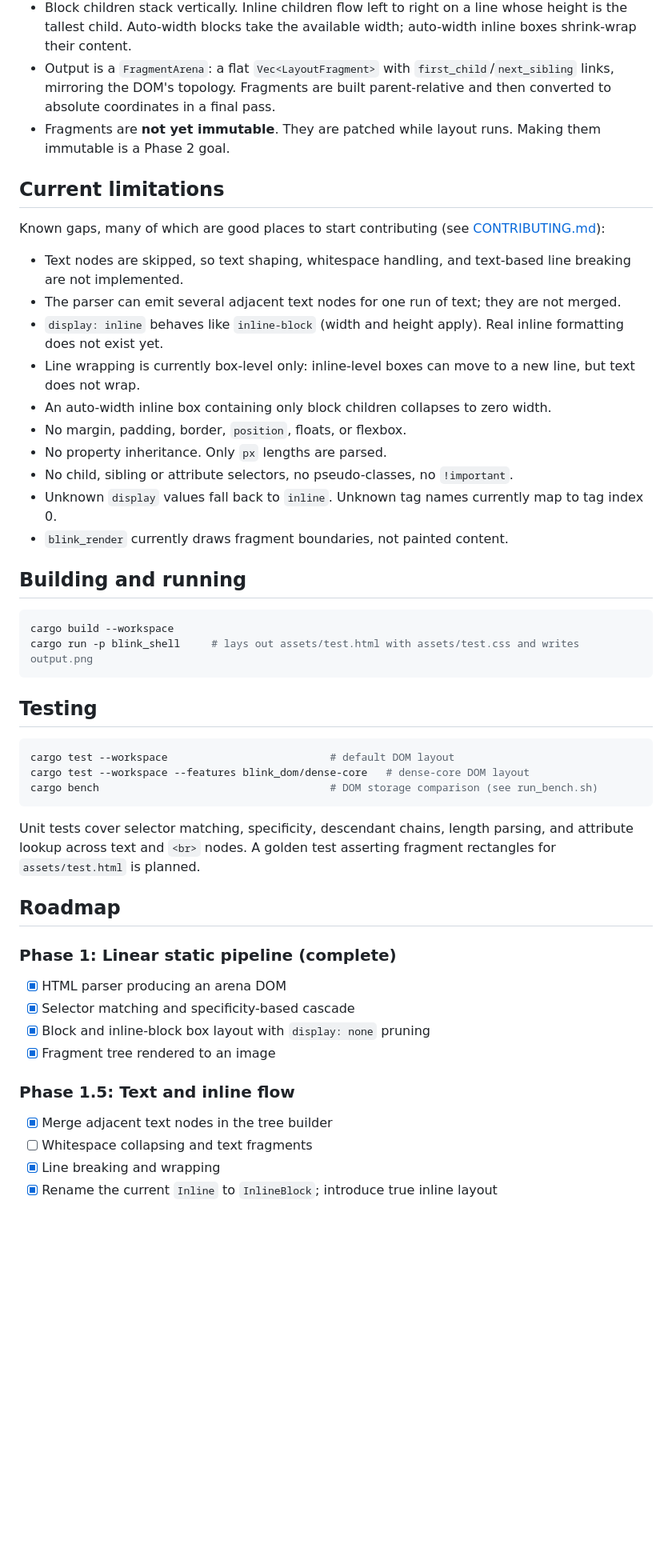
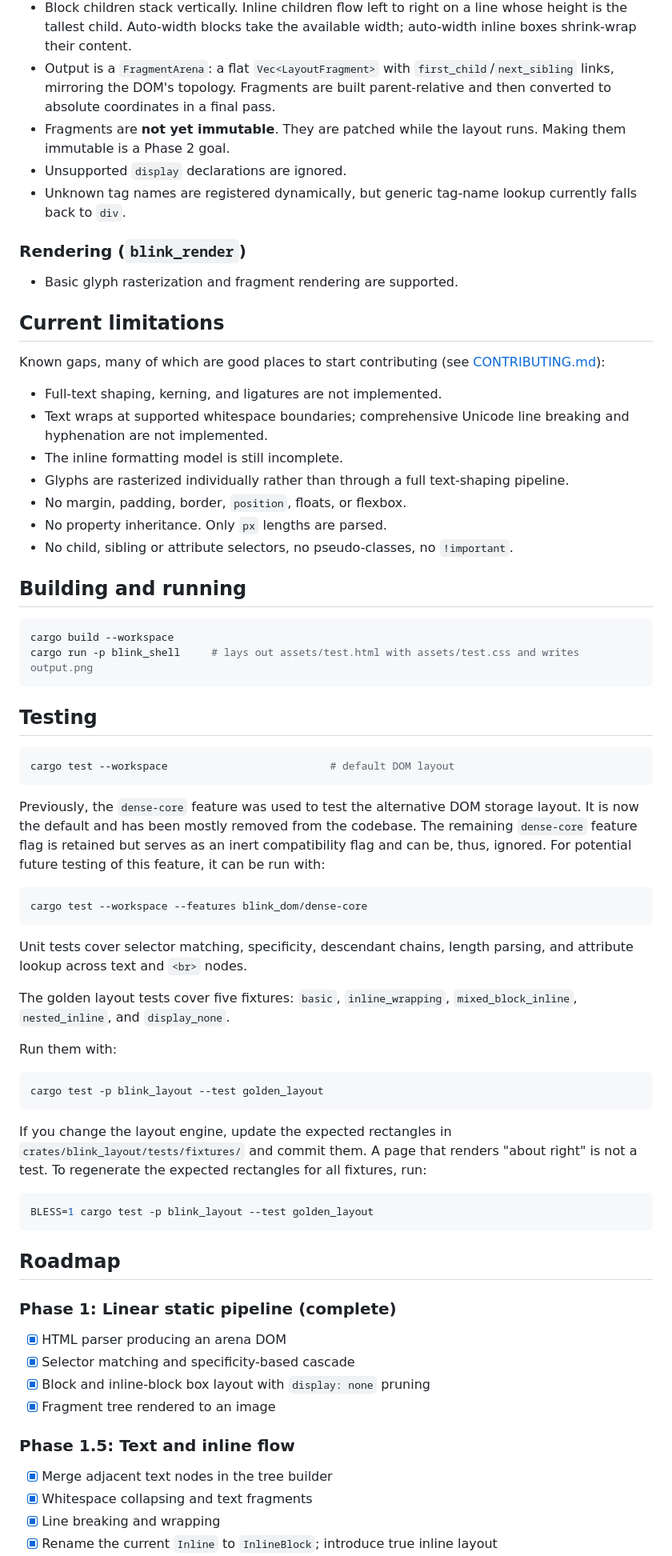
Before and after one commit to Powerisinschool/blink-rs, a Markdown page: README.md, the part around one of its changes. Shown at 80% size. GitHub-like rendering; blank space fills up the shorter version.

Commit message:
docs(README): update project status and features for Phase 1.5 completion (#12)
docs(README): update project status and features for Phase 1.5 completion

* docs(README): clarify text node merging and update fixture path for tests

* docs(README): update layout section for clarity and add details on testing fixtures

* docs(README): add note on basic glyph rasterization and fragment rendering support

* docs(README): update DOM storage implementation details and clarify layout engine benchmarks

* docs(README): refine project status and clarify DOM storage implementation details

````diff
--- a/README.md
+++ b/README.md
@@ -61,22 +61,24 @@ An experimental web rendering engine in Rust, focused on the **DOM → style →
 - Layout is a recursive pass over the DOM. For each node it computes style, prunes `display: none`, resolves size from the parent's `ConstraintSpace`, lays out children, then resolves any auto height.
 - Block children stack vertically. Inline children flow left to right on a line whose height is the tallest child. Auto-width blocks take the available width; auto-width inline boxes shrink-wrap their content.
 - Output is a `FragmentArena`: a flat `Vec<LayoutFragment>` with `first_child`/`next_sibling` links, mirroring the DOM's topology. Fragments are built parent-relative and then converted to absolute coordinates in a final pass.
-- Fragments are **not yet immutable**. They are patched while layout runs. Making them immutable is a Phase 2 goal.
+- Fragments are **not yet immutable**. They are patched while the layout runs. Making them immutable is a Phase 2 goal.
+- Unsupported `display` declarations are ignored.
+- Unknown tag names are registered dynamically, but generic tag-name lookup currently falls back to `div`.
+
+### Rendering (`blink_render`)
+- Basic glyph rasterization and fragment rendering are supported.
 
 ## Current limitations
 
 Known gaps, many of which are good places to start contributing (see [CONTRIBUTING.md](CONTRIBUTING.md)):
 
-- Text nodes are skipped, so text shaping, whitespace handling, and text-based line breaking are not implemented.
-- The parser can emit several adjacent text nodes for one run of text; they are not merged.
-- `display: inline` behaves like `inline-block` (width and height apply). Real inline formatting does not exist yet.
-- Line wrapping is currently box-level only: inline-level boxes can move to a new line, but text does not wrap.
-- An auto-width inline box containing only block children collapses to zero width.
+- Full-text shaping, kerning, and ligatures are not implemented.
+- Text wraps at supported whitespace boundaries; comprehensive Unicode line breaking and hyphenation are not implemented.
+- The inline formatting model is still incomplete.
+- Glyphs are rasterized individually rather than through a full text-shaping pipeline.
 - No margin, padding, border, `position`, floats, or flexbox.
 - No property inheritance. Only `px` lengths are parsed.
 - No child, sibling or attribute selectors, no pseudo-classes, no `!important`.
-- Unknown `display` values fall back to `inline`. Unknown tag names currently map to tag index 0.
-- `blink_render` currently draws fragment boundaries, not painted content.
 
 ## Building and running
 
@@ -89,11 +91,31 @@ cargo run -p blink_shell     # lays out assets/test.html with assets/test.css an
 
 ```sh
 cargo test --workspace                          # default DOM layout
-cargo test --workspace --features blink_dom/dense-core   # dense-core DOM layout
-cargo bench                                     # DOM storage comparison (see run_bench.sh)
 ```
 
-Unit tests cover selector matching, specificity, descendant chains, length parsing, and attribute lookup across text and `<br>` nodes. A golden test asserting fragment rectangles for `assets/test.html` is planned.
+Previously, the `dense-core` feature was used to test the alternative DOM storage layout. It is now the default and has been mostly removed from the codebase. The remaining `dense-core` feature flag is retained but serves as an inert compatibility flag and can be, thus, ignored. For potential future testing of this feature, it can be run with:
+
+```sh
+cargo test --workspace --features blink_dom/dense-core
+```
+
+Unit tests cover selector matching, specificity, descendant chains, length parsing, and attribute lookup across text and `<br>` nodes.
+
+The golden layout tests cover five fixtures: `basic`, `inline_wrapping`,
+`mixed_block_inline`, `nested_inline`, and `display_none`.
+
+Run them with:
+
+```sh
+cargo test -p blink_layout --test golden_layout
+```
+
+If you change the layout engine, update the expected rectangles in `crates/blink_layout/tests/fixtures/` and commit them. A page that renders "about right" is not a test.
+To regenerate the expected rectangles for all fixtures, run:
+
+```sh
+BLESS=1 cargo test -p blink_layout --test golden_layout
+```
 
 ## Roadmap
 
@@ -107,6 +129,6 @@ Unit tests cover selector matching, specificity, descendant chains, length parsi
 ### Phase 1.5: Text and inline flow
 
 - [x] Merge adjacent text nodes in the tree builder
-- [ ] Whitespace collapsing and text fragments
+- [x] Whitespace collapsing and text fragments
 - [x] Line breaking and wrapping
 - [x] Rename the current `Inline` to `InlineBlock`; introduce true inline layout
````
Also changed, not shown: other parts of README.md (+16 -16 lines), docs/phase1.5-output.png (added).
